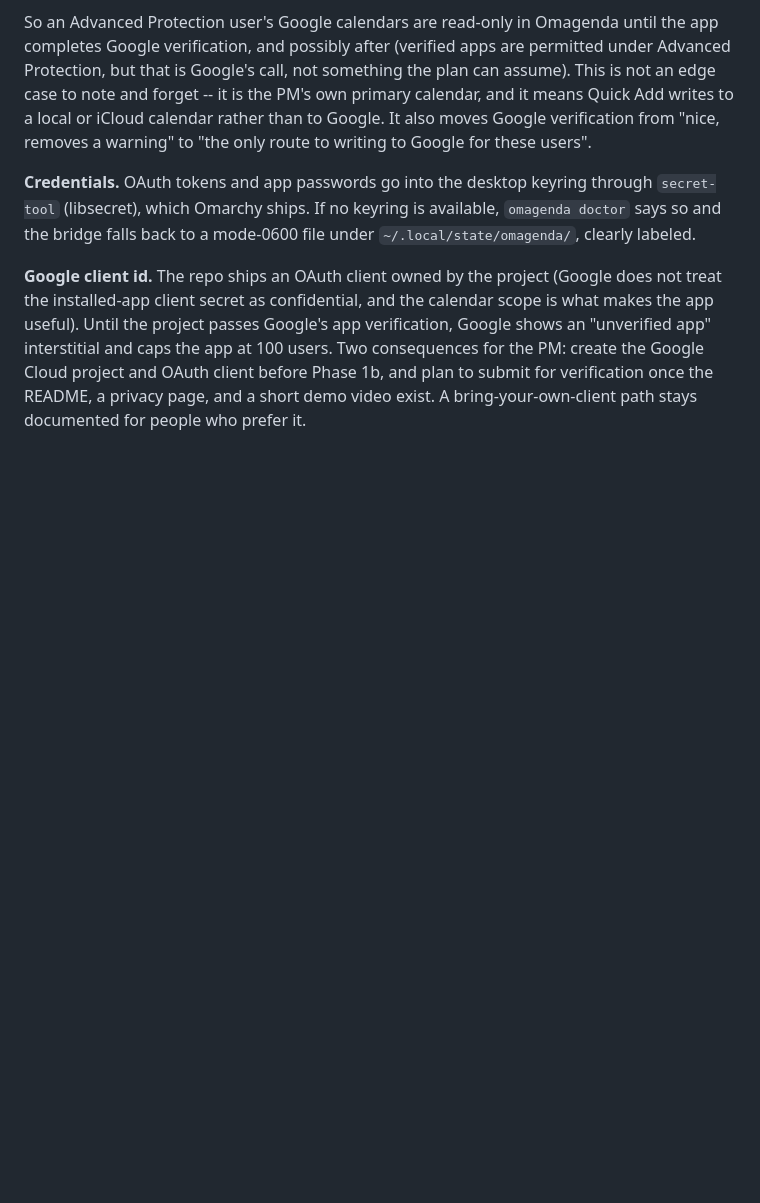
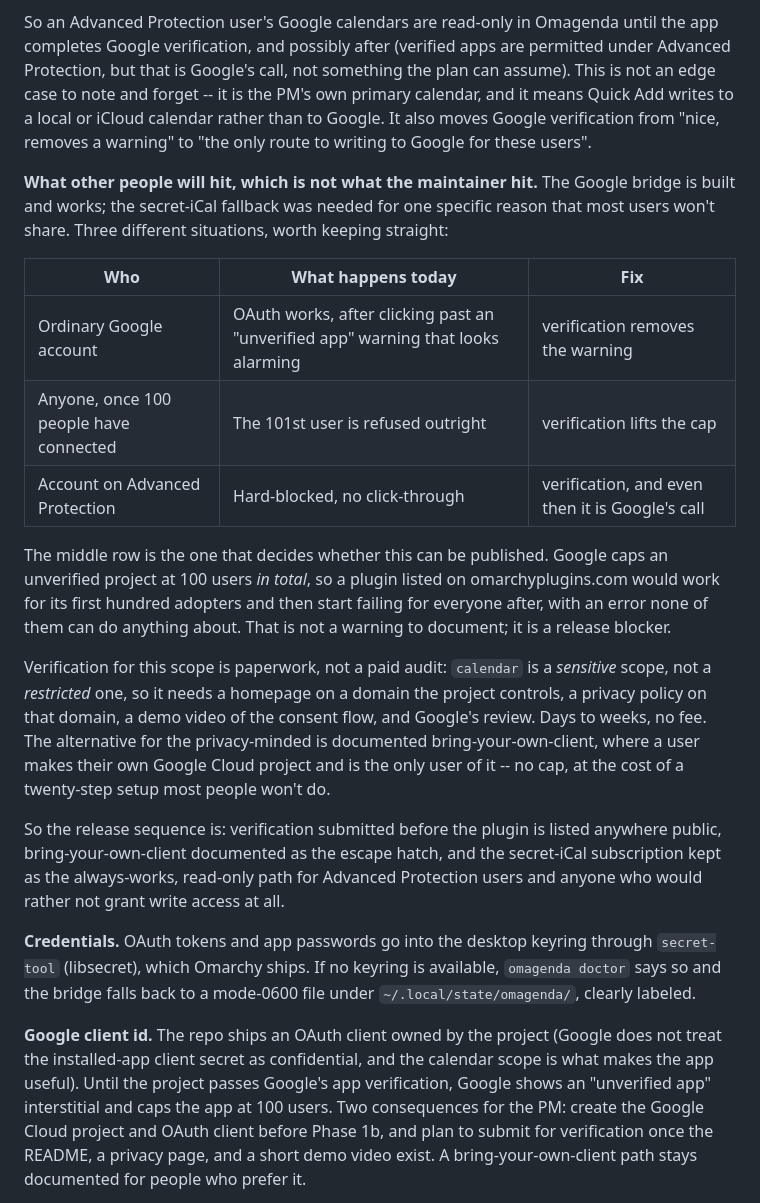
Before and after one commit to fixedsupply/omagenda, a Markdown page: PLAN.md, the part around the change. Drawn GitHub-style; blank space fills up the shorter version.

Commit message:
Record the 100-user cap as a release blocker, not a footnote
The maintainer asked why connecting Google needed the secret-iCal
workaround, which surfaced that three different Google situations were
being conflated in the plan. Separated them: an ordinary account works
today behind an alarming warning, an Advanced Protection account is
hard-blocked, and -- the one that actually decides whether this can be
published -- an unverified project is capped at 100 users total, so a
plugin listed on omarchyplugins.com would work for its first hundred
adopters and then fail for everyone after.

Verification is paperwork rather than a paid audit for this scope
(calendar is sensitive, not restricted), so it moves into the decision log
as blocking public release rather than sitting as a nice-to-have.

Co-Authored-By: Claude Opus 5 <noreply@anthropic.com>
Claude-Session: https://claude.ai/code/session_01QrcR28Tnfr8fYaQmMGqaK2

```diff
--- a/PLAN.md
+++ b/PLAN.md
@@ -159,6 +159,38 @@ means Quick Add writes to a local or iCloud calendar rather than to
 Google. It also moves Google verification from "nice, removes a warning"
 to "the only route to writing to Google for these users".
 
+**What other people will hit, which is not what the maintainer hit.**
+The Google bridge is built and works; the secret-iCal fallback was needed
+for one specific reason that most users won't share. Three different
+situations, worth keeping straight:
+
+| Who | What happens today | Fix |
+|---|---|---|
+| Ordinary Google account | OAuth works, after clicking past an "unverified app" warning that looks alarming | verification removes the warning |
+| Anyone, once 100 people have connected | The 101st user is refused outright | verification lifts the cap |
+| Account on Advanced Protection | Hard-blocked, no click-through | verification, and even then it is Google's call |
+
+The middle row is the one that decides whether this can be published.
+Google caps an unverified project at 100 users *in total*, so a plugin
+listed on omarchyplugins.com would work for its first hundred adopters
+and then start failing for everyone after, with an error none of them can
+do anything about. That is not a warning to document; it is a release
+blocker.
+
+Verification for this scope is paperwork, not a paid audit: `calendar` is
+a *sensitive* scope, not a *restricted* one, so it needs a homepage on a
+domain the project controls, a privacy policy on that domain, a demo video
+of the consent flow, and Google's review. Days to weeks, no fee. The
+alternative for the privacy-minded is documented bring-your-own-client,
+where a user makes their own Google Cloud project and is the only user of
+it -- no cap, at the cost of a twenty-step setup most people won't do.
+
+So the release sequence is: verification submitted before the plugin is
+listed anywhere public, bring-your-own-client documented as the escape
+hatch, and the secret-iCal subscription kept as the always-works,
+read-only path for Advanced Protection users and anyone who would rather
+not grant write access at all.
+
 **Credentials.** OAuth tokens and app passwords go into the desktop keyring through `secret-tool` (libsecret), which Omarchy ships. If no keyring is available, `omagenda doctor` says so and the bridge falls back to a mode-0600 file under `~/.local/state/omagenda/`, clearly labeled.
 
 **Google client id.** The repo ships an OAuth client owned by the project (Google does not treat the installed-app client secret as confidential, and the calendar scope is what makes the app useful). Until the project passes Google's app verification, Google shows an "unverified app" interstitial and caps the app at 100 users. Two consequences for the PM: create the Google Cloud project and OAuth client before Phase 1b, and plan to submit for verification once the README, a privacy page, and a short demo video exist. A bring-your-own-client path stays documented for people who prefer it.
```
